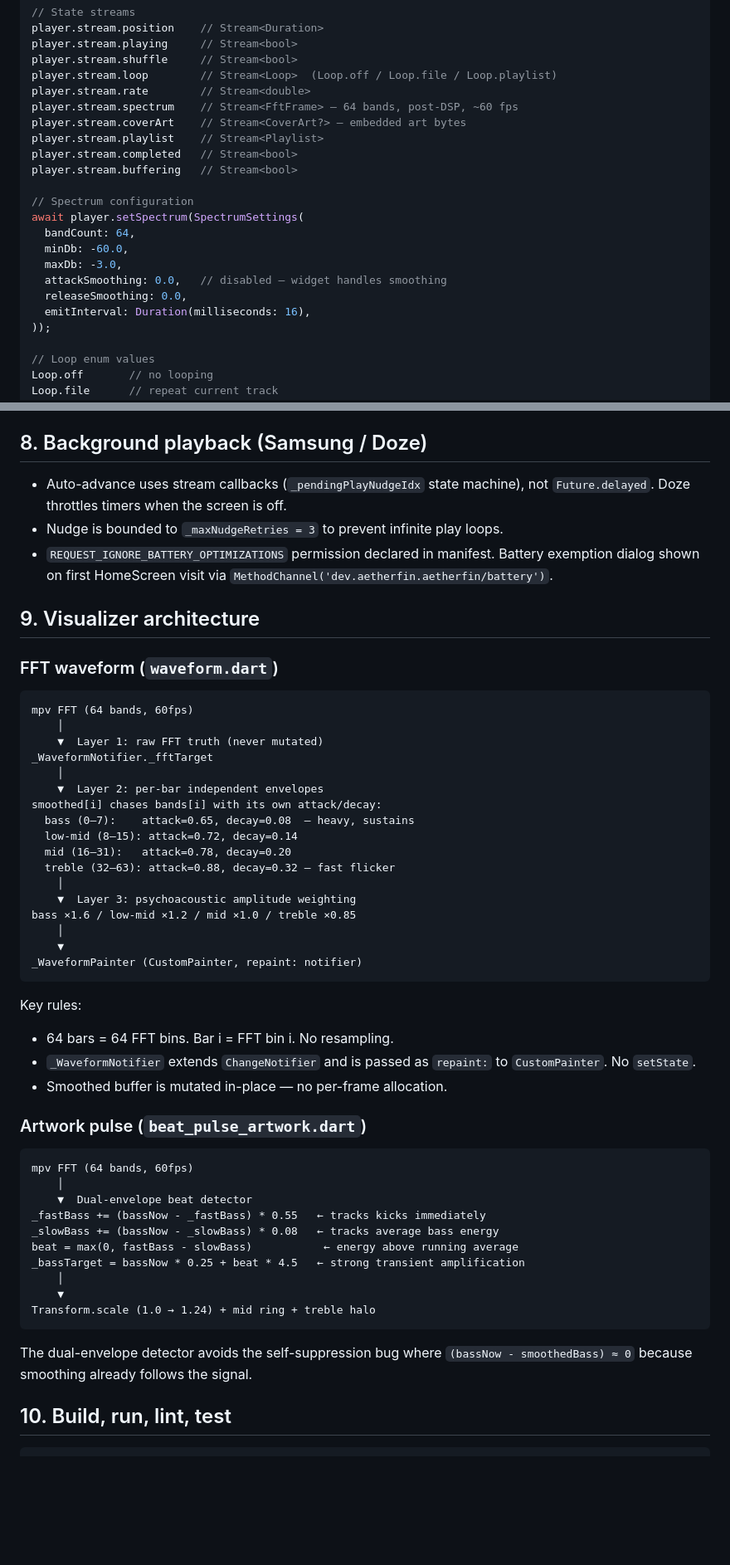
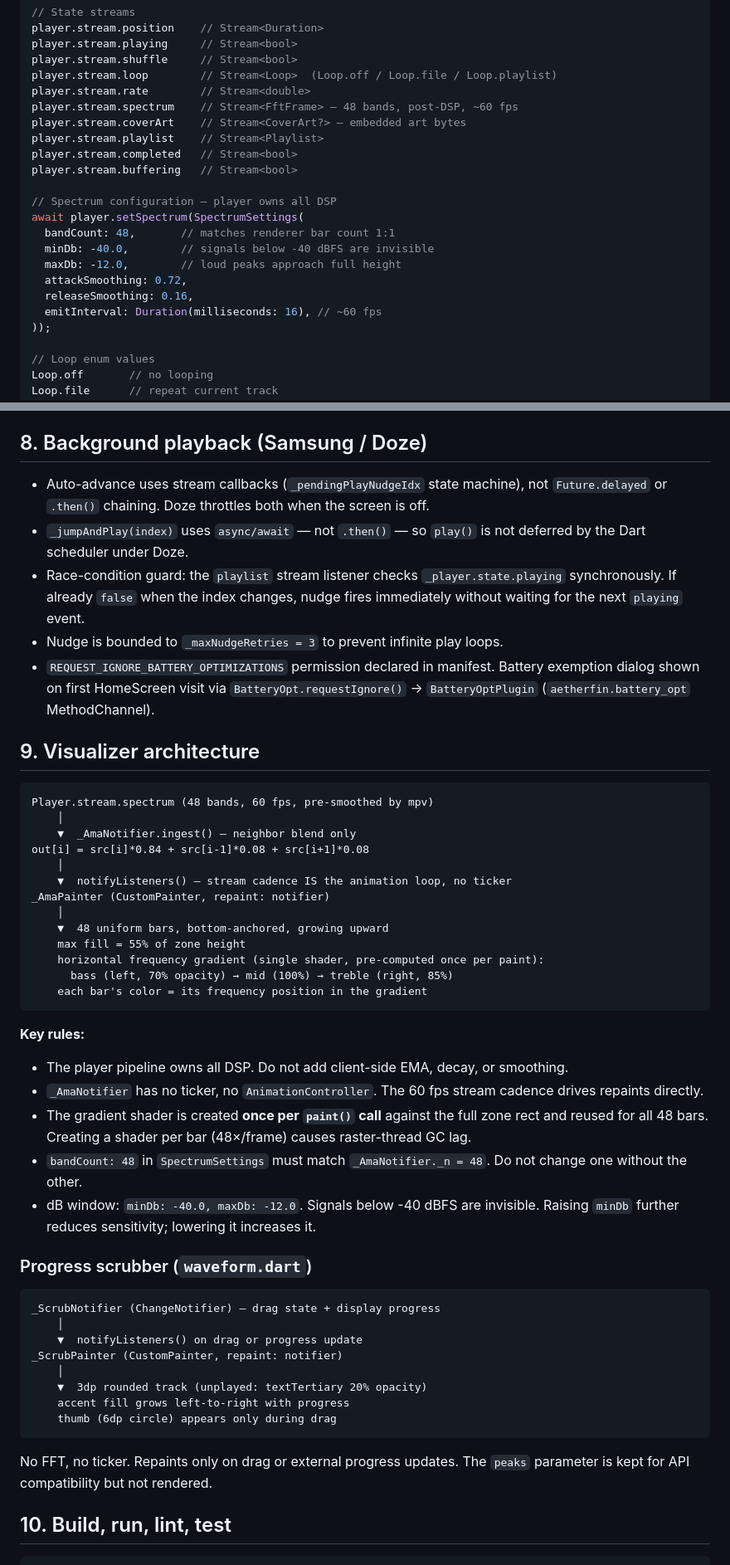
Before and after one commit to LanSynergy/mobile-app, a Markdown page: CLAUDE.md, 2 parts joined by grey strips. Shown at 83% size. Rendered like a GitHub page; blank space fills up the shorter version.

Commit message:
docs: sync CLAUDE.md with current implementation

````diff
--- a/CLAUDE.md
+++ b/CLAUDE.md
@@ -103,20 +103,20 @@ player.stream.playing     // Stream<bool>
 player.stream.shuffle     // Stream<bool>
 player.stream.loop        // Stream<Loop>  (Loop.off / Loop.file / Loop.playlist)
 player.stream.rate        // Stream<double>
-player.stream.spectrum    // Stream<FftFrame> — 64 bands, post-DSP, ~60 fps
+player.stream.spectrum    // Stream<FftFrame> — 48 bands, post-DSP, ~60 fps
 player.stream.coverArt    // Stream<CoverArt?> — embedded art bytes
 player.stream.playlist    // Stream<Playlist>
 player.stream.completed   // Stream<bool>
 player.stream.buffering   // Stream<bool>
 
-// Spectrum configuration
+// Spectrum configuration — player owns all DSP
 await player.setSpectrum(SpectrumSettings(
-  bandCount: 64,
-  minDb: -60.0,
-  maxDb: -3.0,
-  attackSmoothing: 0.0,   // disabled — widget handles smoothing
-  releaseSmoothing: 0.0,
-  emitInterval: Duration(milliseconds: 16),
+  bandCount: 48,       // matches renderer bar count 1:1
+  minDb: -40.0,        // signals below -40 dBFS are invisible
+  maxDb: -12.0,        // loud peaks approach full height
+  attackSmoothing: 0.72,
+  releaseSmoothing: 0.16,
+  emitInterval: Duration(milliseconds: 16), // ~60 fps
 ));
 
 // Loop enum values
@@ -255,56 +287,52 @@ start with `/onboarding/`.
 
 ## 8. Background playback (Samsung / Doze)
 
-- Auto-advance uses stream callbacks (`_pendingPlayNudgeIdx` state machine), not `Future.delayed`. Doze throttles timers when the screen is off.
+- Auto-advance uses stream callbacks (`_pendingPlayNudgeIdx` state machine), not `Future.delayed` or `.then()` chaining. Doze throttles both when the screen is off.
+- `_jumpAndPlay(index)` uses `async/await` — not `.then()` — so `play()` is not deferred by the Dart scheduler under Doze.
+- Race-condition guard: the `playlist` stream listener checks `_player.state.playing` synchronously. If already `false` when the index changes, nudge fires immediately without waiting for the next `playing` event.
 - Nudge is bounded to `_maxNudgeRetries = 3` to prevent infinite play loops.
-- `REQUEST_IGNORE_BATTERY_OPTIMIZATIONS` permission declared in manifest. Battery exemption dialog shown on first HomeScreen visit via `MethodChannel('dev.aetherfin.aetherfin/battery')`.
+- `REQUEST_IGNORE_BATTERY_OPTIMIZATIONS` permission declared in manifest. Battery exemption dialog shown on first HomeScreen visit via `BatteryOpt.requestIgnore()` → `BatteryOptPlugin` (`aetherfin.battery_opt` MethodChannel).
 
 ## 9. Visualizer architecture
 
-### FFT waveform (`waveform.dart`)
+```
+Player.stream.spectrum (48 bands, 60 fps, pre-smoothed by mpv)
+    │
+    ▼  _AmaNotifier.ingest() — neighbor blend only
+out[i] = src[i]*0.84 + src[i-1]*0.08 + src[i+1]*0.08
+    │
+    ▼  notifyListeners() — stream cadence IS the animation loop, no ticker
+_AmaPainter (CustomPainter, repaint: notifier)
+    │
+    ▼  48 uniform bars, bottom-anchored, growing upward
+    max fill = 55% of zone height
+    horizontal frequency gradient (single shader, pre-computed once per paint):
+      bass (left, 70% opacity) → mid (100%) → treble (right, 85%)
+    each bar's color = its frequency position in the gradient
+```
+
+**Key rules:**
+- The player pipeline owns all DSP. Do not add client-side EMA, decay, or smoothing.
+- `_AmaNotifier` has no ticker, no `AnimationController`. The 60 fps stream cadence drives repaints directly.
+- The gradient shader is created **once per `paint()` call** against the full zone rect and reused for all 48 bars. Creating a shader per bar (48×/frame) causes raster-thread GC lag.
+- `bandCount: 48` in `SpectrumSettings` must match `_AmaNotifier._n = 48`. Do not change one without the other.
+- dB window: `minDb: -40.0, maxDb: -12.0`. Signals below -40 dBFS are invisible. Raising `minDb` further reduces sensitivity; lowering it increases it.
+
+### Progress scrubber (`waveform.dart`)
 
 ```
-mpv FFT (64 bands, 60fps)
+_ScrubNotifier (ChangeNotifier) — drag state + display progress
     │
-    ▼  Layer 1: raw FFT truth (never mutated)
-_WaveformNotifier._fftTarget
+    ▼  notifyListeners() on drag or progress update
+_ScrubPainter (CustomPainter, repaint: notifier)
     │
-    ▼  Layer 2: per-bar independent envelopes
-smoothed[i] chases bands[i] with its own attack/decay:
-  bass (0–7):    attack=0.65, decay=0.08  — heavy, sustains
-  low-mid (8–15): attack=0.72, decay=0.14
-  mid (16–31):   attack=0.78, decay=0.20
-  treble (32–63): attack=0.88, decay=0.32 — fast flicker
-    │
-    ▼  Layer 3: psychoacoustic amplitude weighting
-bass ×1.6 / low-mid ×1.2 / mid ×1.0 / treble ×0.85
-    │
-    ▼
-_WaveformPainter (CustomPainter, repaint: notifier)
+    ▼  3dp rounded track (unplayed: textTertiary 20% opacity)
+    accent fill grows left-to-right with progress
+    thumb (6dp circle) appears only during drag
 ```
 
-Key rules:
-- 64 bars = 64 FFT bins. Bar i = FFT bin i. No resampling.
-- `_WaveformNotifier` extends `ChangeNotifier` and is passed as `repaint:` to `CustomPainter`. No `setState`.
-- Smoothed buffer is mutated in-place — no per-frame allocation.
-
-### Artwork pulse (`beat_pulse_artwork.dart`)
-
-```
-mpv FFT (64 bands, 60fps)
-    │
-    ▼  Dual-envelope beat detector
-_fastBass += (bassNow - _fastBass) * 0.55   ← tracks kicks immediately
-_slowBass += (bassNow - _slowBass) * 0.08   ← tracks average bass energy
-beat = max(0, fastBass - slowBass)           ← energy above running average
-_bassTarget = bassNow * 0.25 + beat * 4.5   ← strong transient amplification
-    │
-    ▼
-Transform.scale (1.0 → 1.24) + mid ring + treble halo
-```
-
-The dual-envelope detector avoids the self-suppression bug where
-`(bassNow - smoothedBass) ≈ 0` because smoothing already follows the signal.
+No FFT, no ticker. Repaints only on drag or external progress updates.
+The `peaks` parameter is kept for API compatibility but not rendered.
 
 ## 10. Build, run, lint, test
 
````
Also changed, not shown: other parts of CLAUDE.md (+52 -14 lines).
